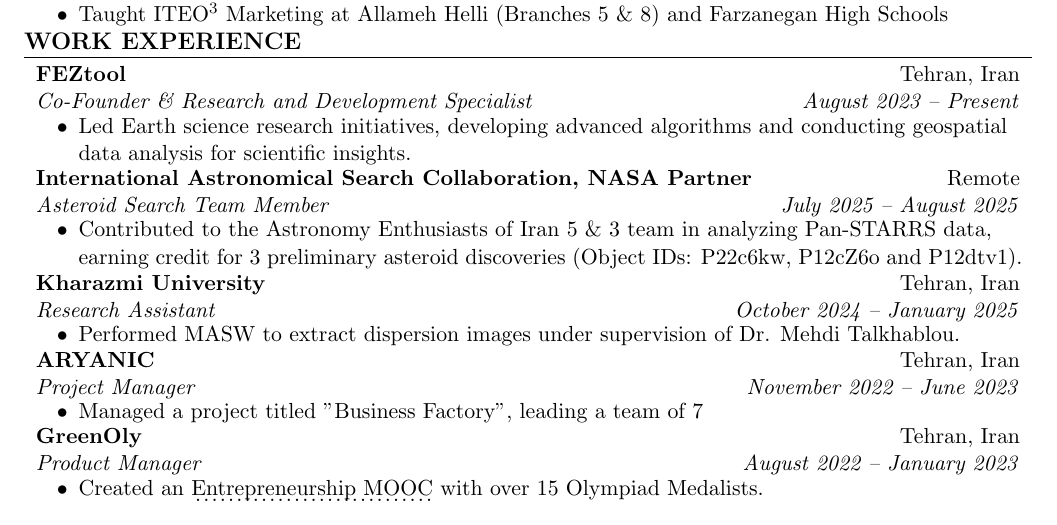
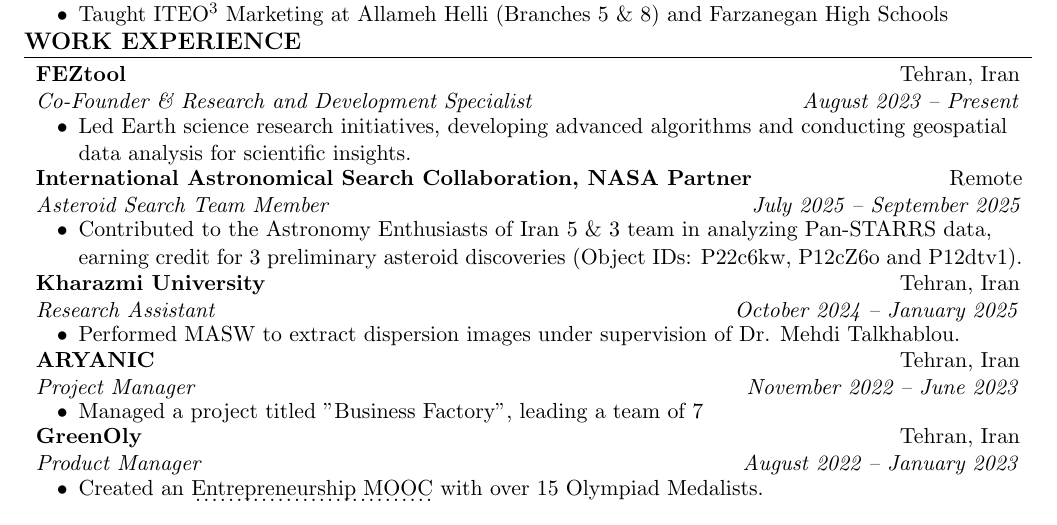
Before and after one commit to aradfarahani/aradfarahani, a LaTeX CV (CV/aradfarahani.tex): part of page 1 of 3, cut so that both start at the same text. Compiled offline with pdfLaTeX.

Commit message:
Update aradfarahani.tex

```diff
--- a/CV/aradfarahani.tex
+++ b/CV/aradfarahani.tex
@@ -153,7 +153,7 @@
 
 		\end{itemize}
 		\vspace{-0.50em}
-		\ressubheading{International Astronomical Search Collaboration, NASA Partner}{Remote}{Asteroid Search Team Member}{July 2025 – August 2025}
+		\ressubheading{International Astronomical Search Collaboration, NASA Partner}{Remote}{Asteroid Search Team Member}{July 2025 – September 2025}
 		\begin{itemize}[topsep=7.5pt,partopsep=0pt,itemsep=3.5pt,parsep=0pt]
 			\resitem{Contributed to the Astronomy Enthusiasts of Iran 5 \& 3 team in analyzing Pan-STARRS data, earning credit for 3 preliminary asteroid discoveries (Object IDs: P22c6kw, P12cZ6o and P12dtv1).}
 		\end{itemize}
```
